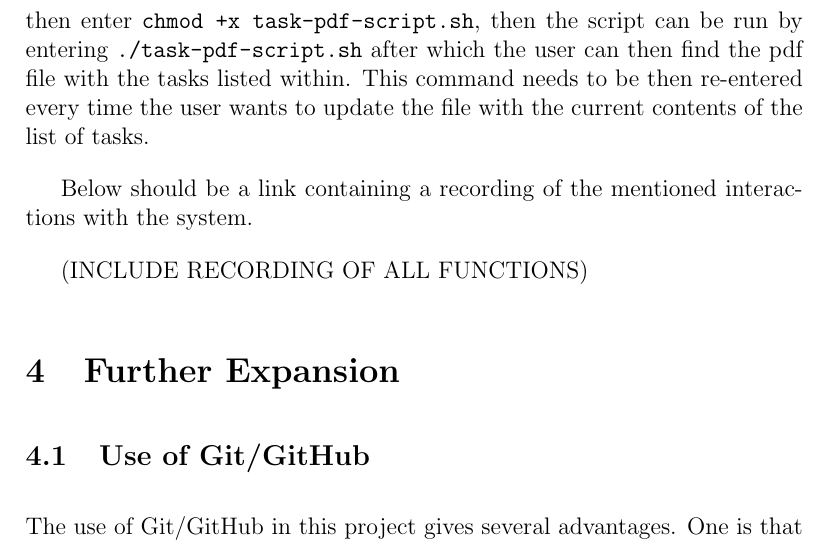
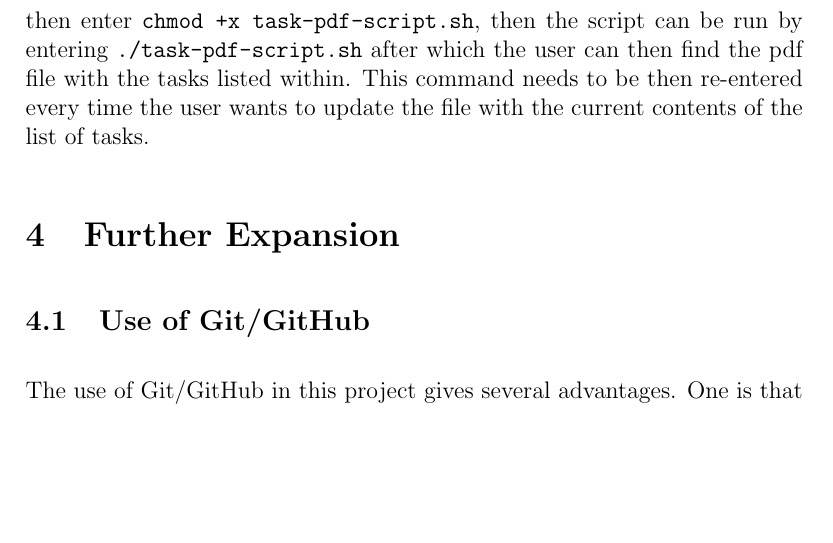
Before and after one commit to bradwindy/vagrant-multi-VM, a LaTeX document (Report Latex Files/349asgn1.tex): part of page 5 of 9, cut so that both start at the same text, the shorter picture padded with empty space. Compiled offline with pdfLaTeX.

Commit message:
Final updates to report.

```diff
--- a/Report Latex Files/349asgn1.tex
+++ b/Report Latex Files/349asgn1.tex
@@ -95,9 +95,6 @@ The application is primarily used through a web interface. The user can type a t
 
 If the user wants to print out all tasks to a formatted PDF file, they need to open up a terminal window in the root directory of the project, and then enter  \lstinline|chmod +x task-pdf-script.sh|, then the script can be run by entering \lstinline|./task-pdf-script.sh| after which the user can then find the pdf file with the tasks listed within. This command needs to be then re-entered every time the user wants to update the file with the current contents of the list of tasks.
 
-Below should be a link containing a recording of the mentioned interactions with the system.
-
-(INCLUDE RECORDING OF ALL FUNCTIONS)
 
 \section{Further Expansion}
 \subsection{Use of Git/GitHub}
```
Also changed, not shown: Report Latex Files/349asgn1.pdf, 3 other files.
